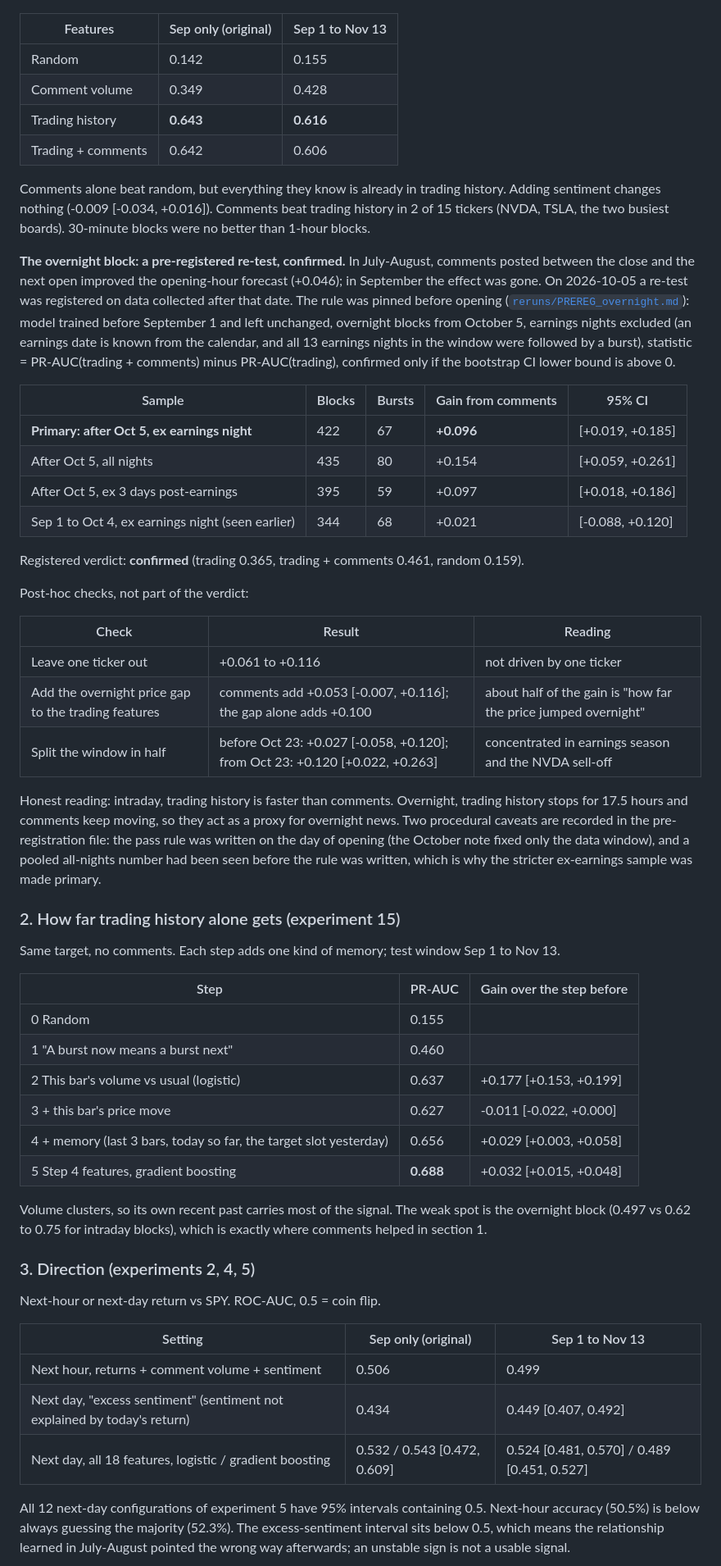
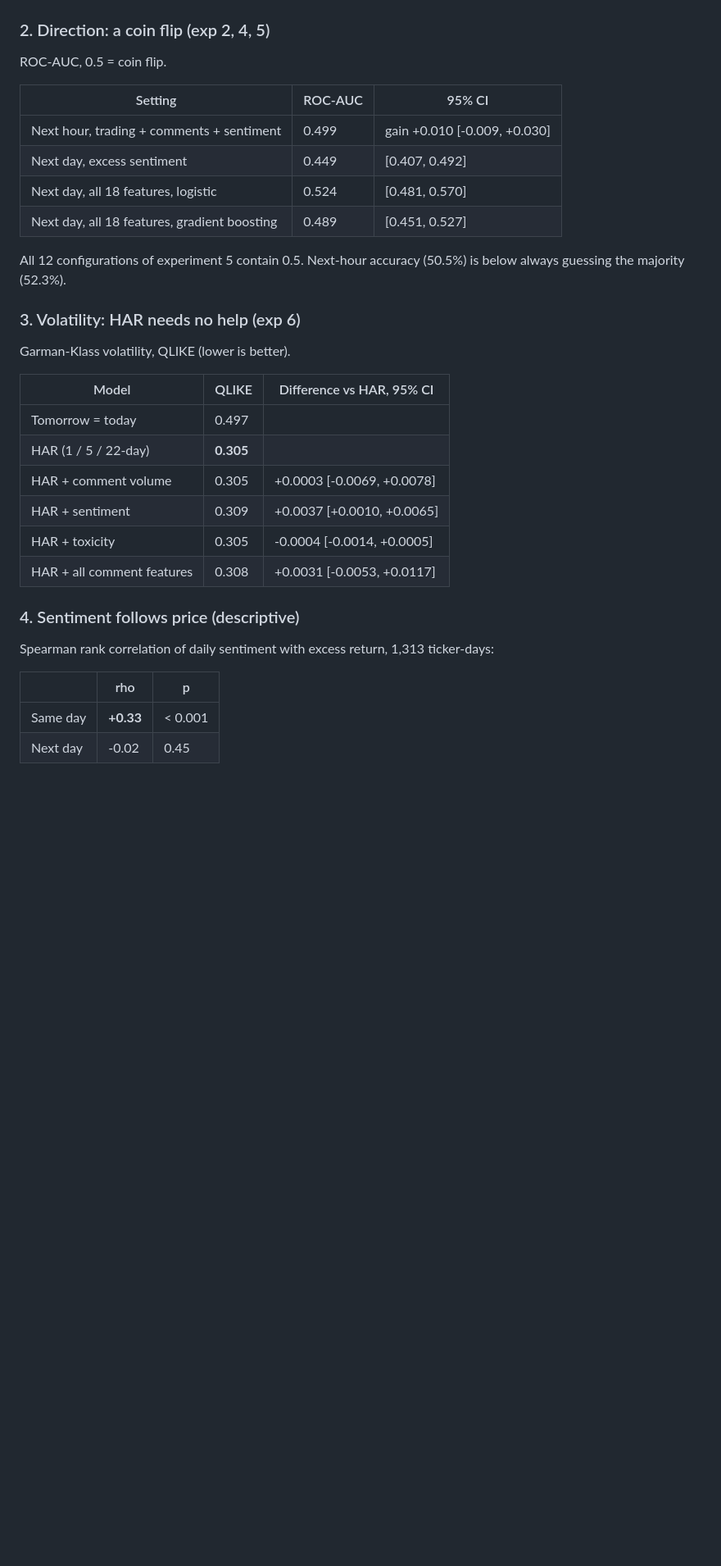
Before and after one commit to nimnusmik/StockMind, a Markdown page: README.md, the part around one of its changes. Shown at 82% size. Drawn GitHub-style; blank space fills up the shorter version.

```diff
--- a/README.md
+++ b/README.md
@@ -57,60 +90,38 @@ Target: the next bar's volume is above the ticker's past 80th percentile for tha
 
 ![Comments vs next move](community/figures/comments_vs_next_move.png)
 
-| Features | Sep only (original) | Sep 1 to Nov 13 |
+### 2. Direction: a coin flip (exp 2, 4, 5)
+
+ROC-AUC, 0.5 = coin flip.
+
+| Setting | ROC-AUC | 95% CI |
 |---|---|---|
-| Random | 0.142 | 0.155 |
-| Comment volume | 0.349 | 0.428 |
-| Trading history | **0.643** | **0.616** |
-| Trading + comments | 0.642 | 0.606 |
+| Next hour, trading + comments + sentiment | 0.499 | gain +0.010 [-0.009, +0.030] |
+| Next day, excess sentiment | 0.449 | [0.407, 0.492] |
+| Next day, all 18 features, logistic | 0.524 | [0.481, 0.570] |
+| Next day, all 18 features, gradient boosting | 0.489 | [0.451, 0.527] |
 
-Comments alone beat random, but everything they know is already in trading history. Adding sentiment changes nothing (-0.009 [-0.034, +0.016]). Comments beat trading history in 2 of 15 tickers (NVDA, TSLA, the two busiest boards). 30-minute blocks were no better than 1-hour blocks.
+All 12 configurations of experiment 5 contain 0.5. Next-hour accuracy (50.5%) is below always guessing the majority (52.3%).
 
-**The overnight block: a pre-registered re-test, confirmed.** In July-August, comments posted between the close and the next open improved the opening-hour forecast (+0.046); in September the effect was gone. On 2026-10-05 a re-test was registered on data collected after that date. The rule was pinned before opening ([`reruns/PREREG_overnight.md`](community/reruns/PREREG_overnight.md)): model trained before September 1 and left unchanged, overnight blocks from October 5, earnings nights excluded (an earnings date is known from the calendar, and all 13 earnings nights in the window were followed by a burst), statistic = PR-AUC(trading + comments) minus PR-AUC(trading), confirmed only if the bootstrap CI lower bound is above 0.
+### 3. Volatility: HAR needs no help (exp 6)
 
-| Sample | Blocks | Bursts | Gain from comments | 95% CI |
-|---|---|---|---|---|
-| **Primary: after Oct 5, ex earnings night** | 422 | 67 | **+0.096** | [+0.019, +0.185] |
-| After Oct 5, all nights | 435 | 80 | +0.154 | [+0.059, +0.261] |
-| After Oct 5, ex 3 days post-earnings | 395 | 59 | +0.097 | [+0.018, +0.186] |
-| Sep 1 to Oct 4, ex earnings night (seen earlier) | 344 | 68 | +0.021 | [-0.088, +0.120] |
+Garman-Klass volatility, QLIKE (lower is better).
 
-Registered verdict: **confirmed** (trading 0.365, trading + comments 0.461, random 0.159).
+| Model | QLIKE | Difference vs HAR, 95% CI |
+|---|---|---|
+| Tomorrow = today | 0.497 | |
+| HAR (1 / 5 / 22-day) | **0.305** | |
+| HAR + comment volume | 0.305 | +0.0003 [-0.0069, +0.0078] |
+| HAR + sentiment | 0.309 | +0.0037 [+0.0010, +0.0065] |
+| HAR + toxicity | 0.305 | -0.0004 [-0.0014, +0.0005] |
+| HAR + all comment features | 0.308 | +0.0031 [-0.0053, +0.0117] |
 
-Post-hoc checks, not part of the verdict:
+### 4. Sentiment follows price (descriptive)
 
-| Check | Result | Reading |
+Spearman rank correlation of daily sentiment with excess return, 1,313 ticker-days:
+
+| | rho | p |
 |---|---|---|
-| Leave one ticker out | +0.061 to +0.116 | not driven by one ticker |
-| Add the overnight price gap to the trading features | comments add +0.053 [-0.007, +0.116]; the gap alone adds +0.100 | about half of the gain is "how far the price jumped overnight" |
-| Split the window in half | before Oct 23: +0.027 [-0.058, +0.120]; from Oct 23: +0.120 [+0.022, +0.263] | concentrated in earnings season and the NVDA sell-off |
+| Same day | **+0.33** | < 0.001 |
+| Next day | -0.02 | 0.45 |
 
-Honest reading: intraday, trading history is faster than comments. Overnight, trading history stops for 17.5 hours and comments keep moving, so they act as a proxy for overnight news. Two procedural caveats are recorded in the pre-registration file: the pass rule was written on the day of opening (the October note fixed only the data window), and a pooled all-nights number had been seen before the rule was written, which is why the stricter ex-earnings sample was made primary.
-
-### 2. How far trading history alone gets (experiment 15)
-
-Same target, no comments. Each step adds one kind of memory; test window Sep 1 to Nov 13.
-
-| Step | PR-AUC | Gain over the step before |
-|---|---|---|
-| 0 Random | 0.155 | |
-| 1 "A burst now means a burst next" | 0.460 | |
-| 2 This bar's volume vs usual (logistic) | 0.637 | +0.177 [+0.153, +0.199] |
-| 3 + this bar's price move | 0.627 | -0.011 [-0.022, +0.000] |
-| 4 + memory (last 3 bars, today so far, the target slot yesterday) | 0.656 | +0.029 [+0.003, +0.058] |
-| 5 Step 4 features, gradient boosting | **0.688** | +0.032 [+0.015, +0.048] |
-
-Volume clusters, so its own recent past carries most of the signal. The weak spot is the overnight block (0.497 vs 0.62 to 0.75 for intraday blocks), which is exactly where comments helped in section 1.
-
-### 3. Direction (experiments 2, 4, 5)
-
-Next-hour or next-day return vs SPY. ROC-AUC, 0.5 = coin flip.
-
-| Setting | Sep only (original) | Sep 1 to Nov 13 |
-|---|---|---|
-| Next hour, returns + comment volume + sentiment | 0.506 | 0.499 |
-| Next day, "excess sentiment" (sentiment not explained by today's return) | 0.434 | 0.449 [0.407, 0.492] |
-| Next day, all 18 features, logistic / gradient boosting | 0.532 / 0.543 [0.472, 0.609] | 0.524 [0.481, 0.570] / 0.489 [0.451, 0.527] |
-
-All 12 next-day configurations of experiment 5 have 95% intervals containing 0.5. Next-hour accuracy (50.5%) is below always guessing the majority (52.3%). The excess-sentiment interval sits below 0.5, which means the relationship learned in July-August pointed the wrong way afterwards; an unstable sign is not a usable signal.
-
```
Also changed, not shown: other parts of README.md (+156 -102 lines), community/figures/permutation_null.png (added), community/figures/summary_forest.png (added), 1 other file.
